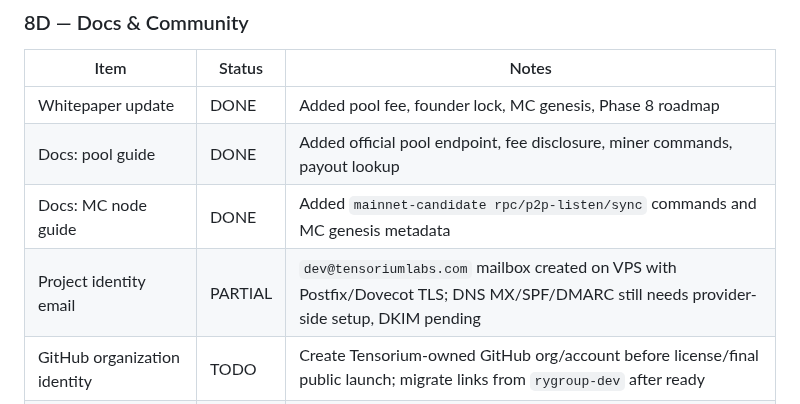
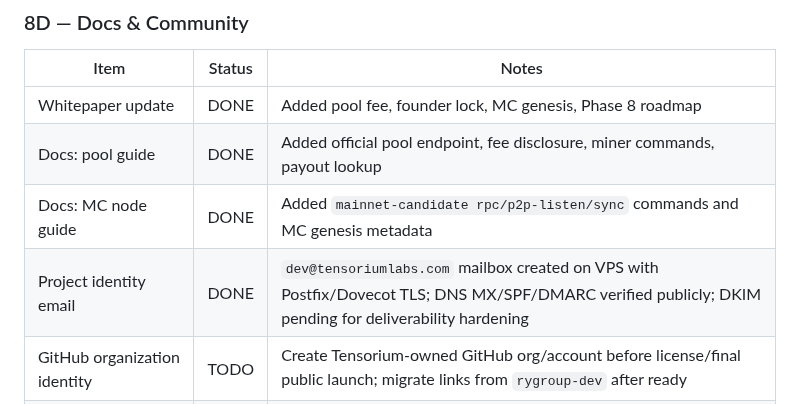
Before and after one commit to tensorium-labs/tensorium-core, a Markdown page: MAINNET_READINESS.md, the part around the change. Drawn GitHub-style.

Commit message:
docs(phase8): mark project email dns ready

```diff
--- a/MAINNET_READINESS.md
+++ b/MAINNET_READINESS.md
@@ -370,7 +370,7 @@ Chrome extension wallet stack: TypeScript + React, separate repo `tensorium-wall
 | Whitepaper update | DONE | Added pool fee, founder lock, MC genesis, Phase 8 roadmap |
 | Docs: pool guide | DONE | Added official pool endpoint, fee disclosure, miner commands, payout lookup |
 | Docs: MC node guide | DONE | Added `mainnet-candidate rpc/p2p-listen/sync` commands and MC genesis metadata |
-| Project identity email | PARTIAL | `dev@tensoriumlabs.com` mailbox created on VPS with Postfix/Dovecot TLS; DNS MX/SPF/DMARC still needs provider-side setup, DKIM pending |
+| Project identity email | DONE | `dev@tensoriumlabs.com` mailbox created on VPS with Postfix/Dovecot TLS; DNS MX/SPF/DMARC verified publicly; DKIM pending for deliverability hardening |
 | GitHub organization identity | TODO | Create Tensorium-owned GitHub org/account before license/final public launch; migrate links from `rygroup-dev` after ready |
 | Docs: Chrome extension guide | TODO | After wallet extension built |
 | Risk disclosure on website | DONE | Root site and docs link to `RISK_DISCLOSURE.md` |
```
